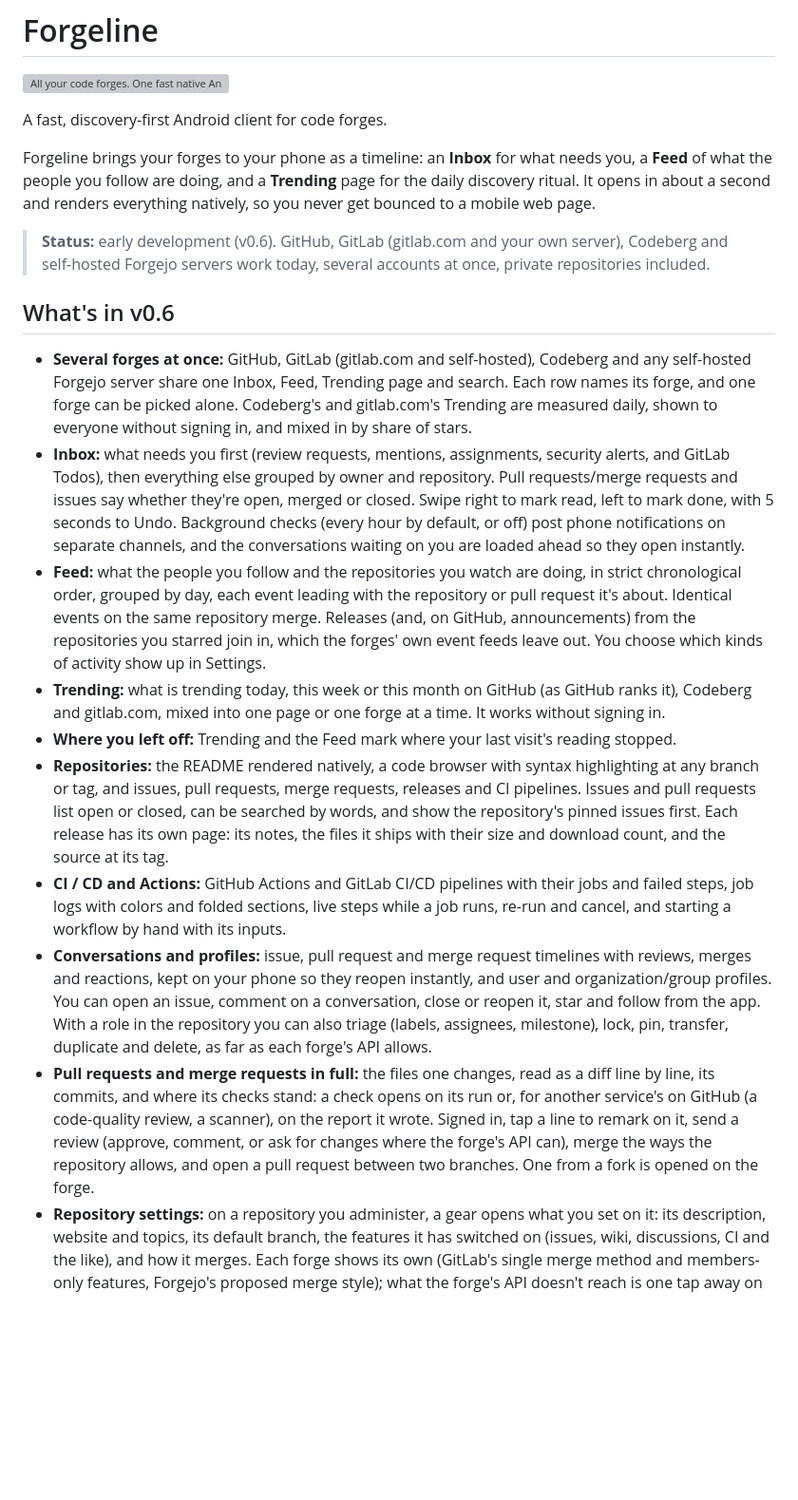
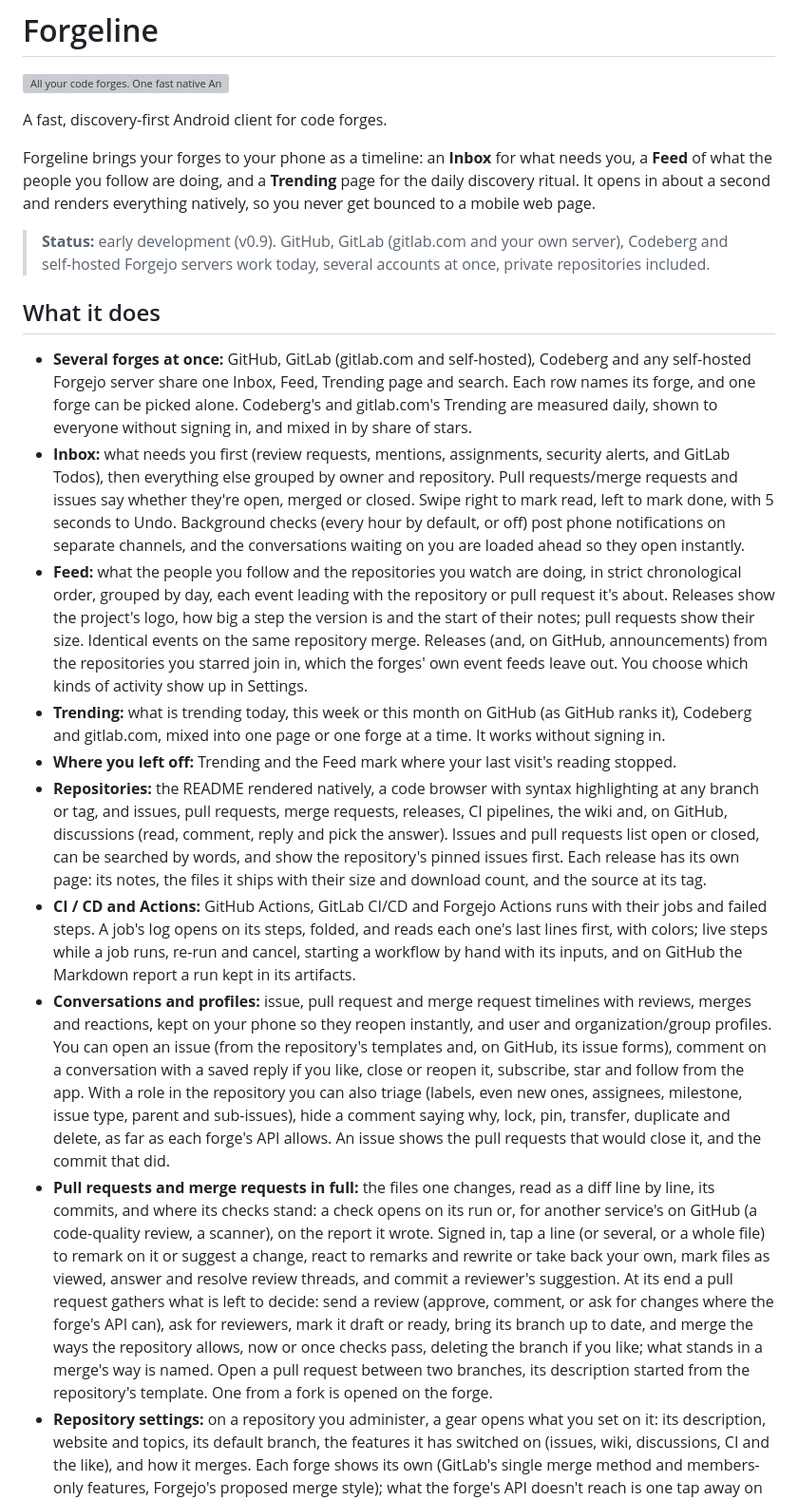
Before and after one commit to RoiArthurB/forgeline, a Markdown page: README.md, the part around the change. Shown at 95% size. Drawn GitHub-style; blank space fills up the shorter version; grey boxes are pictures that could not be loaded.

Commit message:
Bring the README up to v0.9 and AGENTS.md to the current workflow
Co-Authored-By: Claude Opus 5.5 <noreply@anthropic.com>
Claude-Session: https://claude.ai/code/session_01HRjSB69uXBYnWzTrKvYfvM

```diff
--- a/README.md
+++ b/README.md
@@ -6,19 +6,19 @@ A fast, discovery-first Android client for code forges.
 
 Forgeline brings your forges to your phone as a timeline: an **Inbox** for what needs you, a **Feed** of what the people you follow are doing, and a **Trending** page for the daily discovery ritual. It opens in about a second and renders everything natively, so you never get bounced to a mobile web page.
 
-> **Status:** early development (v0.6). GitHub, GitLab (gitlab.com and your own server), Codeberg and self-hosted Forgejo servers work today, several accounts at once, private repositories included.
+> **Status:** early development (v0.9). GitHub, GitLab (gitlab.com and your own server), Codeberg and self-hosted Forgejo servers work today, several accounts at once, private repositories included.
 
-## What's in v0.6
+## What it does
 
 - **Several forges at once:** GitHub, GitLab (gitlab.com and self-hosted), Codeberg and any self-hosted Forgejo server share one Inbox, Feed, Trending page and search. Each row names its forge, and one forge can be picked alone. Codeberg's and gitlab.com's Trending are measured daily, shown to everyone without signing in, and mixed in by share of stars.
 - **Inbox:** what needs you first (review requests, mentions, assignments, security alerts, and GitLab Todos), then everything else grouped by owner and repository. Pull requests/merge requests and issues say whether they're open, merged or closed. Swipe right to mark read, left to mark done, with 5 seconds to Undo. Background checks (every hour by default, or off) post phone notifications on separate channels, and the conversations waiting on you are loaded ahead so they open instantly.
-- **Feed:** what the people you follow and the repositories you watch are doing, in strict chronological order, grouped by day, each event leading with the repository or pull request it's about. Identical events on the same repository merge. Releases (and, on GitHub, announcements) from the repositories you starred join in, which the forges' own event feeds leave out. You choose which kinds of activity show up in Settings.
+- **Feed:** what the people you follow and the repositories you watch are doing, in strict chronological order, grouped by day, each event leading with the repository or pull request it's about. Releases show the project's logo, how big a step the version is and the start of their notes; pull requests show their size. Identical events on the same repository merge. Releases (and, on GitHub, announcements) from the repositories you starred join in, which the forges' own event feeds leave out. You choose which kinds of activity show up in Settings.
 - **Trending:** what is trending today, this week or this month on GitHub (as GitHub ranks it), Codeberg and gitlab.com, mixed into one page or one forge at a time. It works without signing in.
 - **Where you left off:** Trending and the Feed mark where your last visit's reading stopped.
-- **Repositories:** the README rendered natively, a code browser with syntax highlighting at any branch or tag, and issues, pull requests, merge requests, releases and CI pipelines. Issues and pull requests list open or closed, can be searched by words, and show the repository's pinned issues first. Each release has its own page: its notes, the files it ships with their size and download count, and the source at its tag.
-- **CI / CD and Actions:** GitHub Actions and GitLab CI/CD pipelines with their jobs and failed steps, job logs with colors and folded sections, live steps while a job runs, re-run and cancel, and starting a workflow by hand with its inputs.
-- **Conversations and profiles:** issue, pull request and merge request timelines with reviews, merges and reactions, kept on your phone so they reopen instantly, and user and organization/group profiles. You can open an issue, comment on a conversation, close or reopen it, star and follow from the app. With a role in the repository you can also triage (labels, assignees, milestone), lock, pin, transfer, duplicate and delete, as far as each forge's API allows.
-- **Pull requests and merge requests in full:** the files one changes, read as a diff line by line, its commits, and where its checks stand: a check opens on its run or, for another service's on GitHub (a code-quality review, a scanner), on the report it wrote. Signed in, tap a line to remark on it, send a review (approve, comment, or ask for changes where the forge's API can), merge the ways the repository allows, and open a pull request between two branches. One from a fork is opened on the forge.
+- **Repositories:** the README rendered natively, a code browser with syntax highlighting at any branch or tag, and issues, pull requests, merge requests, releases, CI pipelines, the wiki and, on GitHub, discussions (read, comment, reply and pick the answer). Issues and pull requests list open or closed, can be searched by words, and show the repository's pinned issues first. Each release has its own page: its notes, the files it ships with their size and download count, and the source at its tag.
+- **CI / CD and Actions:** GitHub Actions, GitLab CI/CD and Forgejo Actions runs with their jobs and failed steps. A job's log opens on its steps, folded, and reads each one's last lines first, with colors; live steps while a job runs, re-run and cancel, starting a workflow by hand with its inputs, and on GitHub the Markdown report a run kept in its artifacts.
+- **Conversations and profiles:** issue, pull request and merge request timelines with reviews, merges and reactions, kept on your phone so they reopen instantly, and user and organization/group profiles. You can open an issue (from the repository's templates and, on GitHub, its issue forms), comment on a conversation with a saved reply if you like, close or reopen it, subscribe, star and follow from the app. With a role in the repository you can also triage (labels, even new ones, assignees, milestone, issue type, parent and sub-issues), hide a comment saying why, lock, pin, transfer, duplicate and delete, as far as each forge's API allows. An issue shows the pull requests that would close it, and the commit that did.
+- **Pull requests and merge requests in full:** the files one changes, read as a diff line by line, its commits, and where its checks stand: a check opens on its run or, for another service's on GitHub (a code-quality review, a scanner), on the report it wrote. Signed in, tap a line (or several, or a whole file) to remark on it or suggest a change, react to remarks and rewrite or take back your own, mark files as viewed, answer and resolve review threads, and commit a reviewer's suggestion. At its end a pull request gathers what is left to decide: send a review (approve, comment, or ask for changes where the forge's API can), ask for reviewers, mark it draft or ready, bring its branch up to date, and merge the ways the repository allows, now or once checks pass, deleting the branch if you like; what stands in a merge's way is named. Open a pull request between two branches, its description started from the repository's template. One from a fork is opened on the forge.
 - **Repository settings:** on a repository you administer, a gear opens what you set on it: its description, website and topics, its default branch, the features it has switched on (issues, wiki, discussions, CI and the like), and how it merges. Each forge shows its own (GitLab's single merge method and members-only features, Forgejo's proposed merge style); what the forge's API doesn't reach is one tap away on its website. Apart at the end, and each asked for before it happens: who sees the repository, archiving it, renaming it, and deleting it, which wants its full name written out. A GitHub repository's Pages site is published from there (from a workflow, or a folder of a branch), given a custom domain, made HTTPS-only and unpublished; a GitLab project's, which its CI publishes, is made HTTPS-only or unpublished.
 - **History and blame:** a repository's, a folder's or a file's commits from any branch or tag, each opening on what it changed, and for a file, who last changed each line (GitHub, signed in, and GitLab; Forgejo's API has none).
 - **Search:** repositories, issues and pull requests/merge requests, and people, with each forge's query syntax. There is no code search, by design.
```
Also changed, not shown: AGENTS.md (added, +35 -0 lines).
